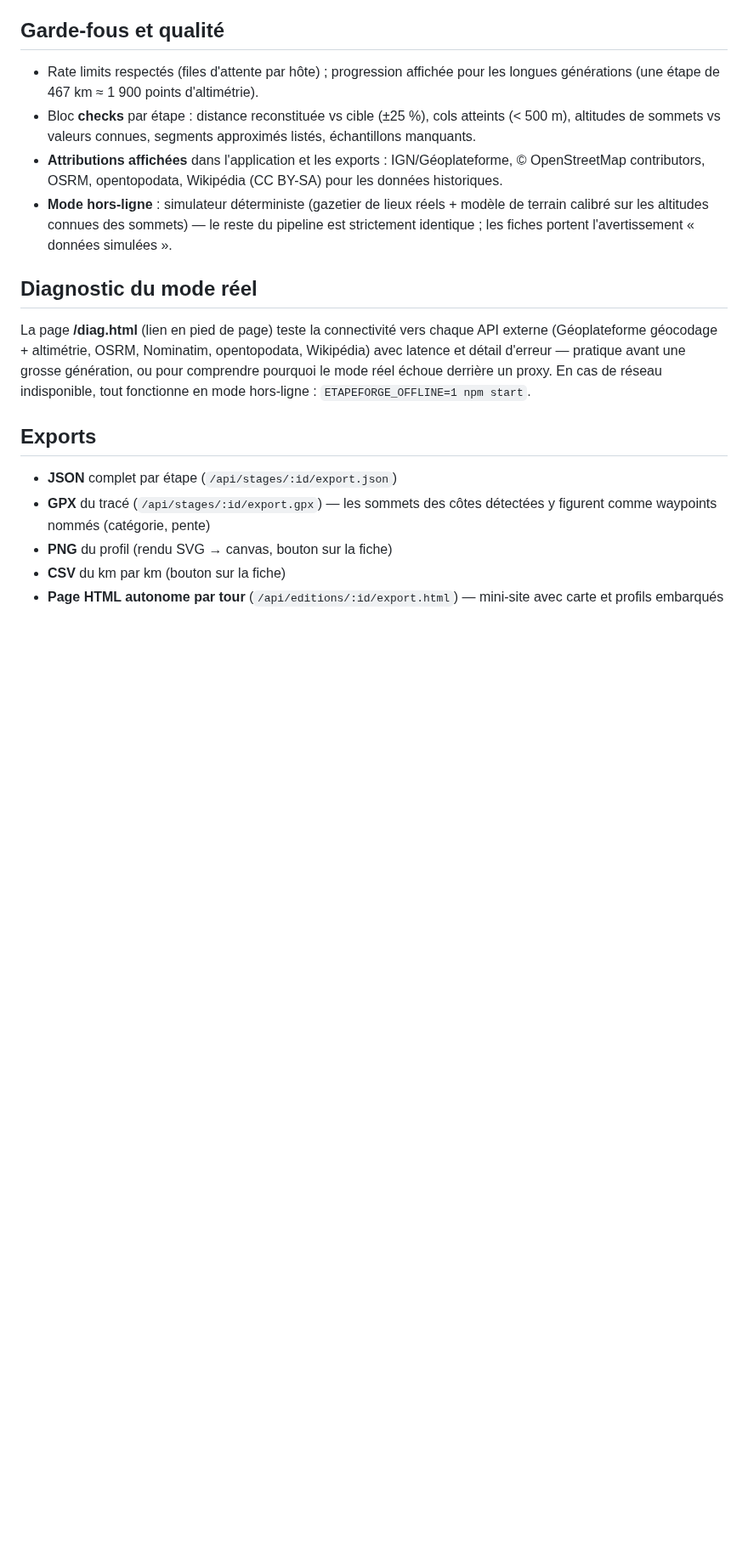
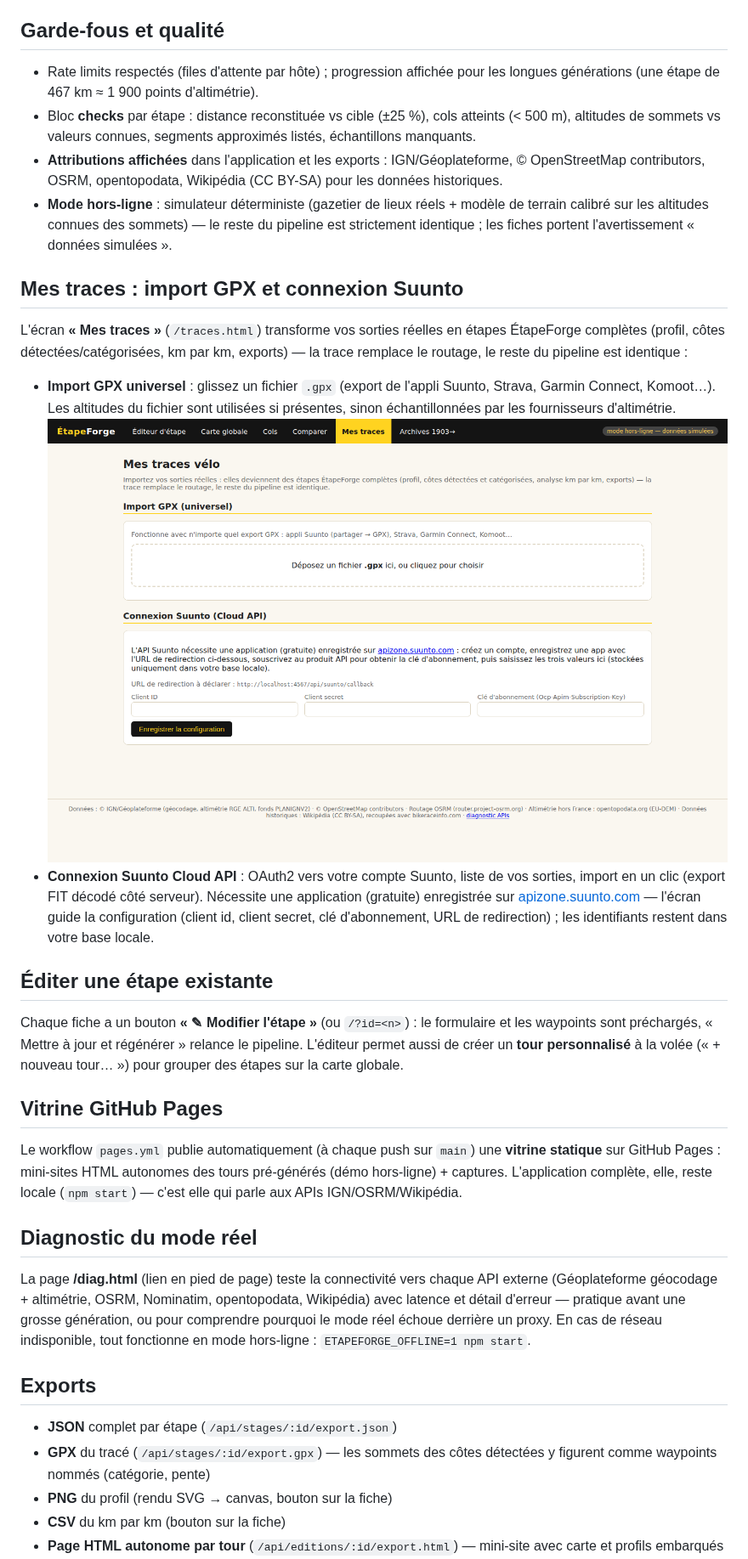
Before and after one commit to Opaland/Tdf-generator, a Markdown page: README.md, the part around the change. Shown at 85% size. Drawn GitHub-style; pictures changed too: docs/captures/8-traces.png (added); blank space fills up the shorter version.

```diff
--- a/README.md
+++ b/README.md
@@ -140,6 +140,37 @@ npm run generate -- --import 1903       # import seul
   du pipeline est strictement identique ; les fiches portent l'avertissement
   « données simulées ».
 
+## Mes traces : import GPX et connexion Suunto
+
+L'écran **« Mes traces »** (`/traces.html`) transforme vos sorties réelles en
+étapes ÉtapeForge complètes (profil, côtes détectées/catégorisées, km par km,
+exports) — la trace remplace le routage, le reste du pipeline est identique :
+
+- **Import GPX universel** : glissez un fichier `.gpx` (export de l'appli
+  Suunto, Strava, Garmin Connect, Komoot…). Les altitudes du fichier sont
+  utilisées si présentes, sinon échantillonnées par les fournisseurs
+  d'altimétrie. ![Mes traces](docs/captures/8-traces.png)
+- **Connexion Suunto Cloud API** : OAuth2 vers votre compte Suunto, liste de
+  vos sorties, import en un clic (export FIT décodé côté serveur). Nécessite
+  une application (gratuite) enregistrée sur
+  [apizone.suunto.com](https://apizone.suunto.com) — l'écran guide la
+  configuration (client id, client secret, clé d'abonnement, URL de
+  redirection) ; les identifiants restent dans votre base locale.
+
+## Éditer une étape existante
+
+Chaque fiche a un bouton **« ✎ Modifier l'étape »** (ou `/?id=<n>`) : le
+formulaire et les waypoints sont préchargés, « Mettre à jour et régénérer »
+relance le pipeline. L'éditeur permet aussi de créer un **tour personnalisé**
+à la volée (« + nouveau tour… ») pour grouper des étapes sur la carte globale.
+
+## Vitrine GitHub Pages
+
+Le workflow `pages.yml` publie automatiquement (à chaque push sur `main`) une
+**vitrine statique** sur GitHub Pages : mini-sites HTML autonomes des tours
+pré-générés (démo hors-ligne) + captures. L'application complète, elle, reste
+locale (`npm start`) — c'est elle qui parle aux APIs IGN/OSRM/Wikipédia.
+
 ## Diagnostic du mode réel
 
 La page **/diag.html** (lien en pied de page) teste la connectivité vers chaque
```
Also changed, not shown: 16 other files.
